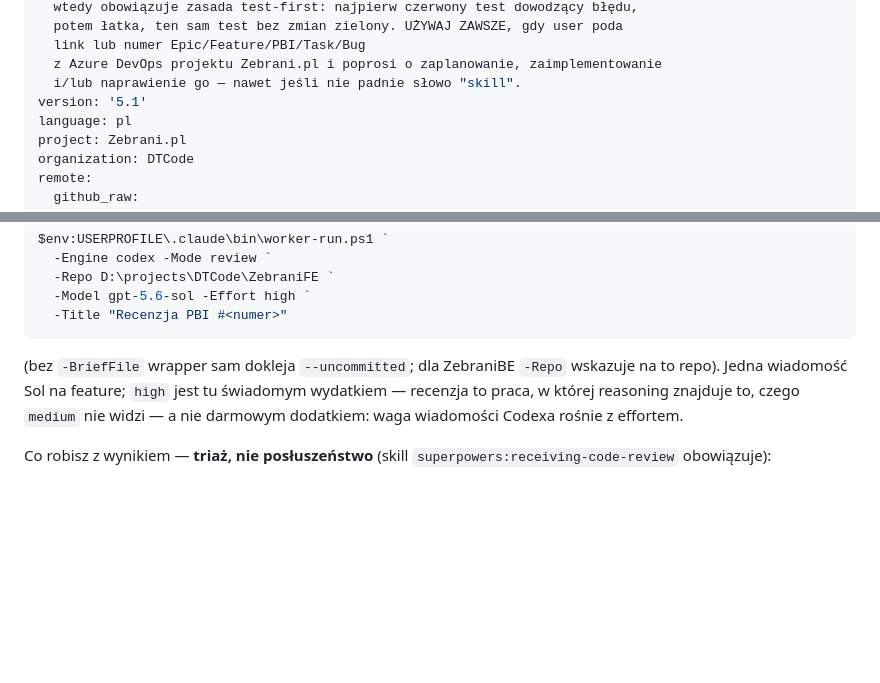
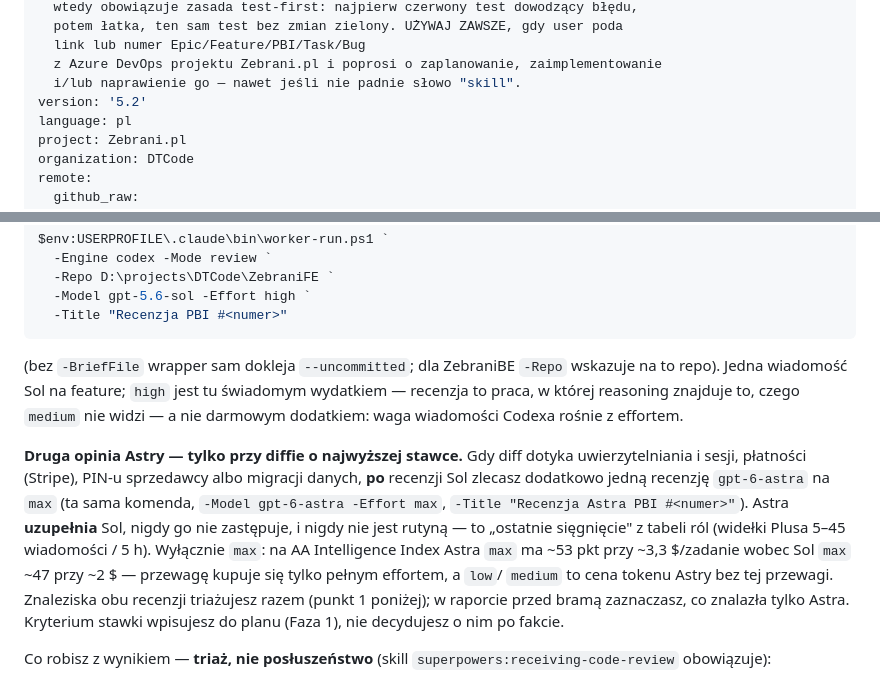
Before and after one commit to DTCodePL/Claude_Skills, a Markdown page: Implement ADO Feature – Zebrani/SKILL.md, 2 parts joined by grey strips. Drawn GitHub-style; blank space fills up the shorter version.

Commit message:
feat: implement-ado-feature-zebrani v5.2 — druga opinia Astry max przy diffie o najwyższej stawce
Co-Authored-By: Claude Opus 5.5 (1M context) <noreply@anthropic.com>

```diff
--- a/Implement ADO Feature – Zebrani/SKILL.md
+++ b/Implement ADO Feature – Zebrani/SKILL.md
@@ -18,7 +18,7 @@ description: >
   link lub numer Epic/Feature/PBI/Task/Bug
   z Azure DevOps projektu Zebrani.pl i poprosi o zaplanowanie, zaimplementowanie
   i/lub naprawienie go — nawet jeśli nie padnie słowo "skill".
-version: '5.1'
+version: '5.2'
 language: pl
 project: Zebrani.pl
 organization: DTCode
@@ -314,6 +314,20 @@ wskazuje na to repo). Jedna wiadomość Sol na feature; `high` jest tu
 czego `medium` nie widzi — a nie darmowym dodatkiem: waga wiadomości
 Codexa rośnie z effortem.
 
+**Druga opinia Astry — tylko przy diffie o najwyższej stawce.** Gdy diff
+dotyka uwierzytelniania i sesji, płatności (Stripe), PIN-u sprzedawcy albo
+migracji danych, **po** recenzji Sol zlecasz dodatkowo jedną recenzję
+`gpt-6-astra` na `max` (ta sama komenda, `-Model gpt-6-astra -Effort max`,
+`-Title "Recenzja Astra PBI #<numer>"`). Astra **uzupełnia** Sol, nigdy go
+nie zastępuje, i nigdy nie jest rutyną — to „ostatnie sięgnięcie" z tabeli
+ról (widełki Plusa 5–45 wiadomości / 5 h). Wyłącznie `max`: na AA
+Intelligence Index Astra `max` ma ~53 pkt przy ~3,3 $/zadanie wobec Sol
+`max` ~47 przy ~2 $ — przewagę kupuje się tylko pełnym effortem, a `low`/
+`medium` to cena tokenu Astry bez tej przewagi. Znaleziska obu recenzji
+triażujesz razem (punkt 1 poniżej); w raporcie przed bramą zaznaczasz, co
+znalazła tylko Astra. Kryterium stawki wpisujesz do planu (Faza 1), nie
+decydujesz o nim po fakcie.
+
 Co robisz z wynikiem — **triaż, nie posłuszeństwo** (skill
 `superpowers:receiving-code-review` obowiązuje):
 
```
